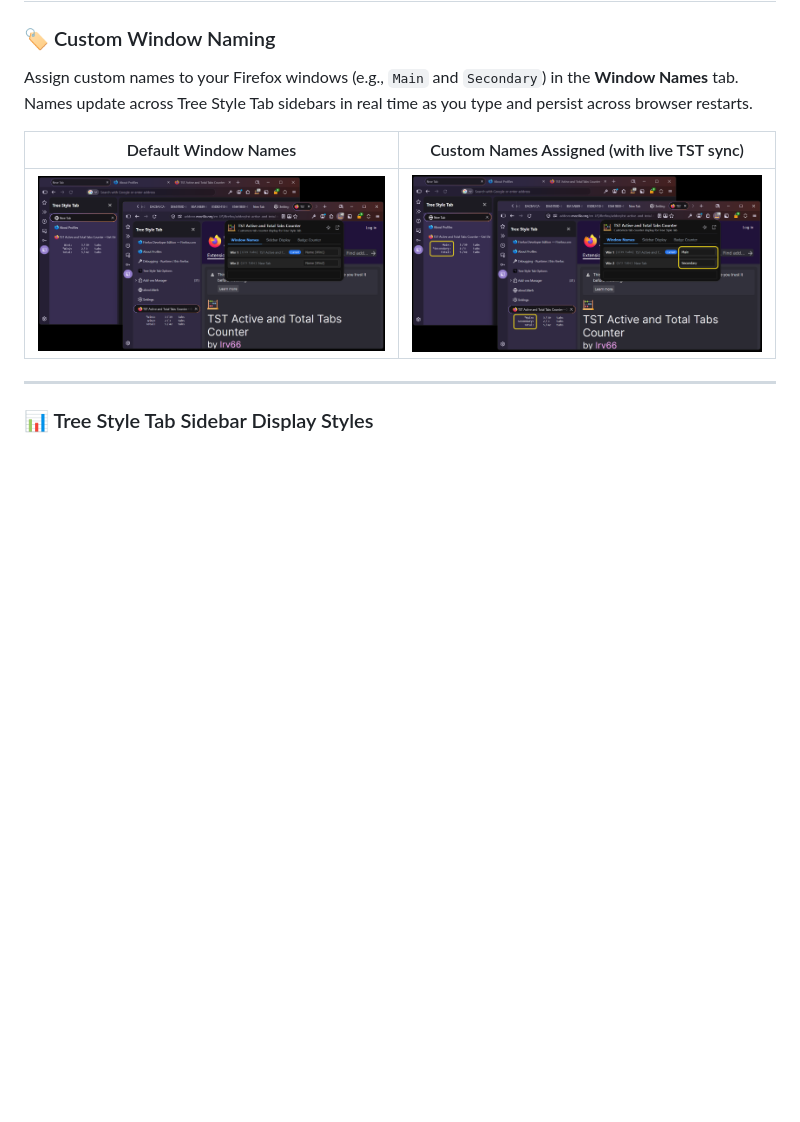
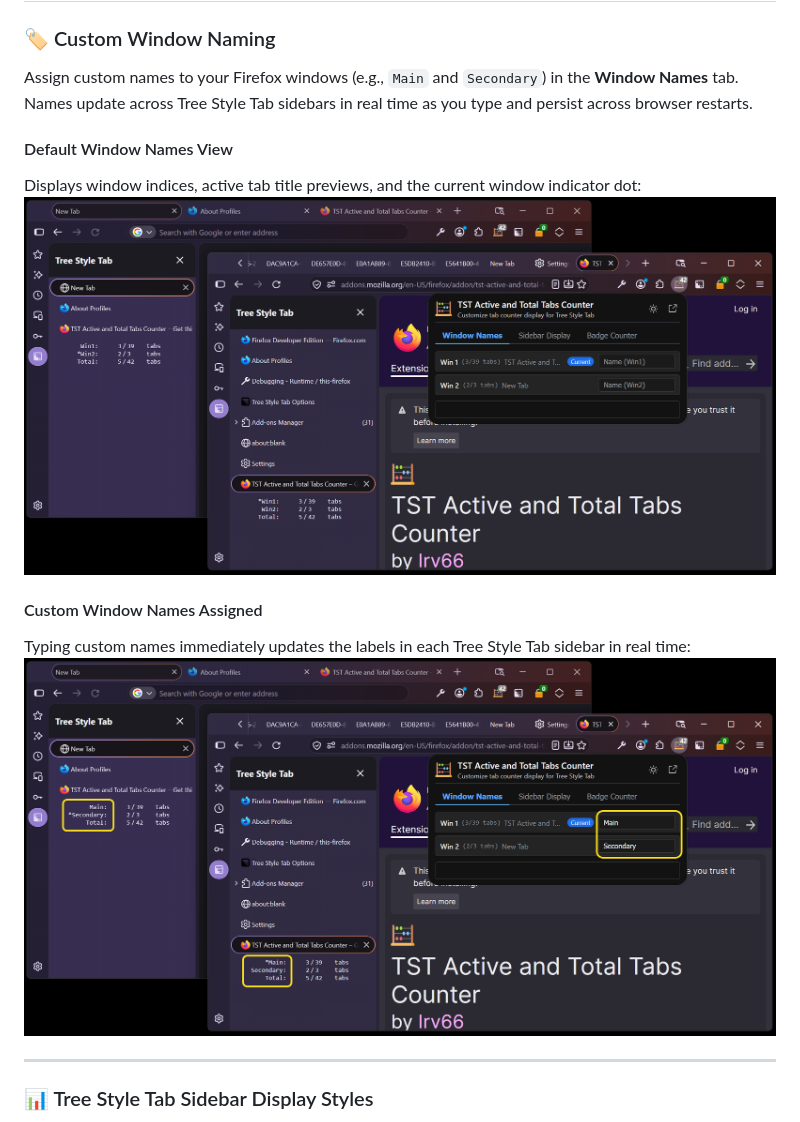
Before and after one commit to irvinm/TST-Active-and-Total-Tabs-Counter, a Markdown page: README.md, the part around one of its changes. Rendered like a GitHub page; blank space fills up the shorter version.

```diff
--- a/README.md
+++ b/README.md
@@ -21,9 +21,13 @@ Tracks and displays active (non-discarded) and total tabs directly above the "Ne
 ### 🏷️ Custom Window Naming
 Assign custom names to your Firefox windows (e.g., `Main` and `Secondary`) in the **Window Names** tab. Names update across Tree Style Tab sidebars in real time as you type and persist across browser restarts.
 
-| Default Window Names | Custom Names Assigned (with live TST sync) |
-| :---: | :---: |
-| ![Default Window Names](screenshots/Default-Window-Names.png) | ![Custom Window Names](screenshots/Custom-Window-Names.png) |
+#### Default Window Names View
+Displays window indices, active tab title previews, and the current window indicator dot:
+![Default Window Names](screenshots/Default-Window-Names.png)
+
+#### Custom Window Names Assigned
+Typing custom names immediately updates the labels in each Tree Style Tab sidebar in real time:
+![Custom Window Names](screenshots/Custom-Window-Names.png)
 
 ---
 
```
Also changed, not shown: other parts of README.md (+6 -5 lines).
